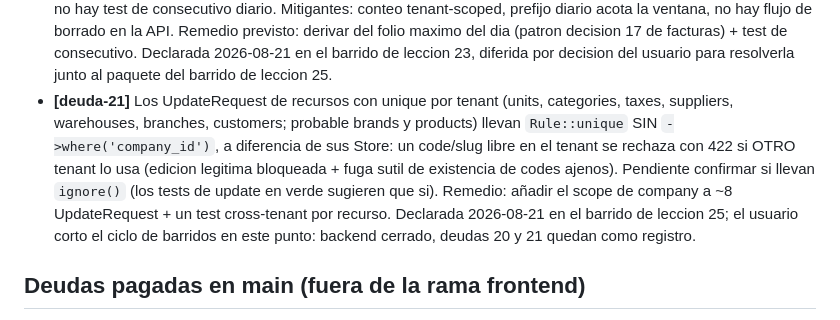
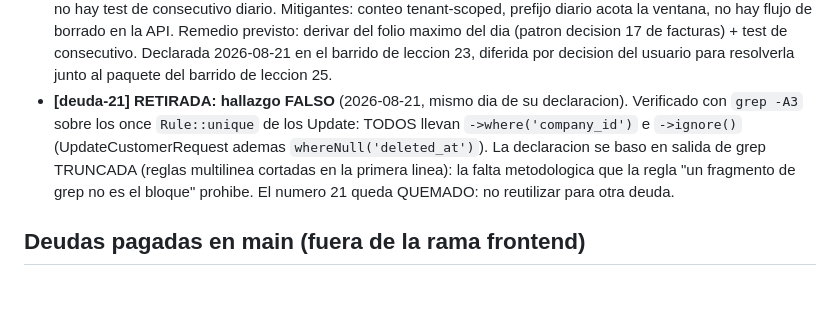
Before and after one commit to Guihega/pos-enterprise, a Markdown page: docs/DEUDA_TECNICA.md, the part around the change. GitHub-like rendering; blank space fills up the shorter version.

Commit message:
docs: retira [deuda-21], hallazgo falso por grep truncado
Verificado con grep -A3: los once Rule::unique de los UpdateRequest
llevan where(company_id) e ignore() (Customer ademas whereNull
deleted_at). La declaracion se baso en salida truncada de reglas
multilinea: un fragmento de grep no es el bloque. El numero 21 queda
quemado, no se reutiliza.

```diff
--- a/docs/DEUDA_TECNICA.md
+++ b/docs/DEUDA_TECNICA.md
@@ -59,17 +59,14 @@ rama de frontend), estas son deudas declaradas y aun no pagadas.
   maximo del dia (patron decision 17 de facturas) + test de consecutivo.
   Declarada 2026-08-21 en el barrido de leccion 23, diferida por decision
   del usuario para resolverla junto al paquete del barrido de leccion 25.
-- **[deuda-21]** Los UpdateRequest de recursos con unique por tenant
-  (units, categories, taxes, suppliers, warehouses, branches, customers;
-  probable brands y products) llevan `Rule::unique` SIN
-  `->where('company_id')`, a diferencia de sus Store: un code/slug libre
-  en el tenant se rechaza con 422 si OTRO tenant lo usa (edicion
-  legitima bloqueada + fuga sutil de existencia de codes ajenos).
-  Pendiente confirmar si llevan `ignore()` (los tests de update en verde
-  sugieren que si). Remedio: añadir el scope de company a ~8
-  UpdateRequest + un test cross-tenant por recurso. Declarada 2026-08-21
-  en el barrido de leccion 25; el usuario corto el ciclo de barridos en
-  este punto: backend cerrado, deudas 20 y 21 quedan como registro.
+- **[deuda-21] RETIRADA: hallazgo FALSO** (2026-08-21, mismo dia de su
+  declaracion). Verificado con `grep -A3` sobre los once `Rule::unique`
+  de los Update: TODOS llevan `->where('company_id')` e `->ignore()`
+  (UpdateCustomerRequest ademas `whereNull('deleted_at')`). La
+  declaracion se baso en salida de grep TRUNCADA (reglas multilinea
+  cortadas en la primera linea): la falta metodologica que la regla "un
+  fragmento de grep no es el bloque" prohibe. El numero 21 queda
+  QUEMADO: no reutilizar para otra deuda.
 
 ## Deudas pagadas en main (fuera de la rama frontend)
 
```
